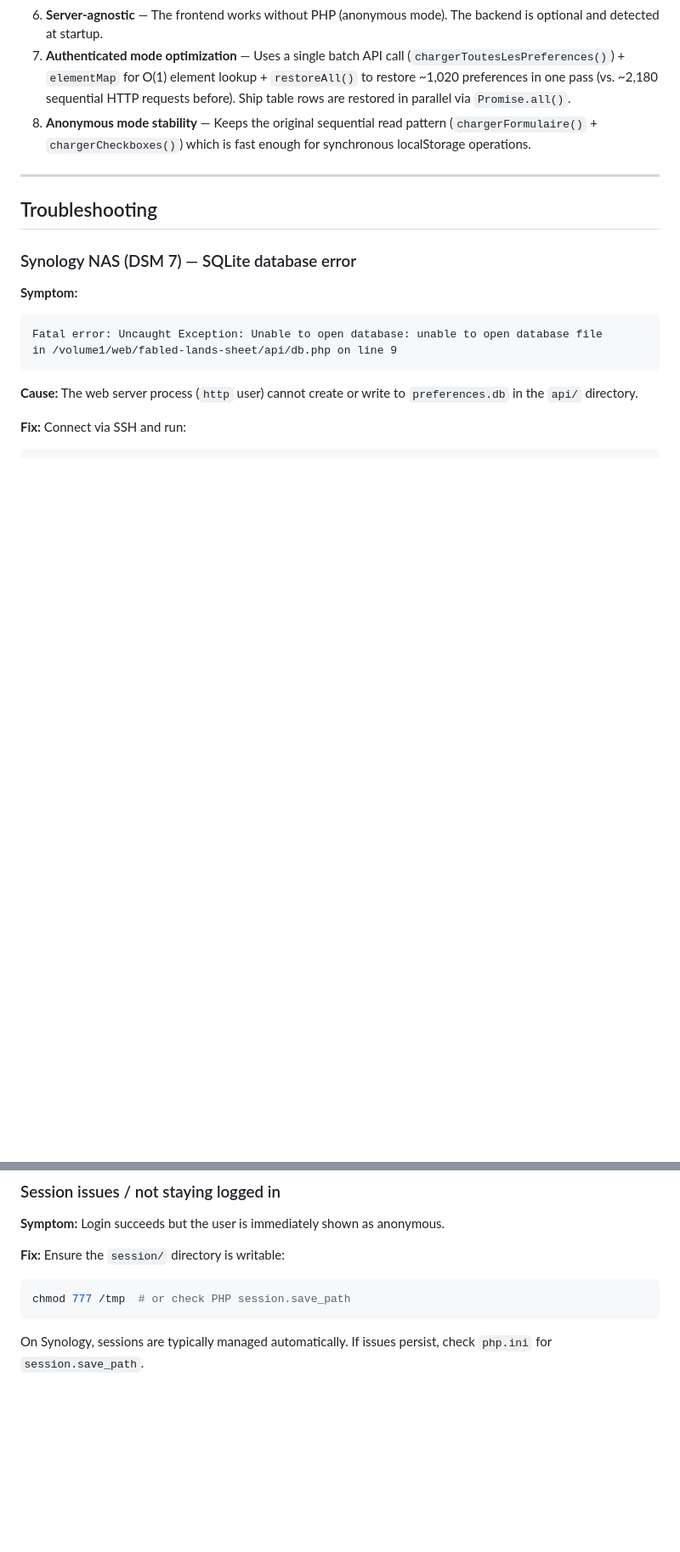
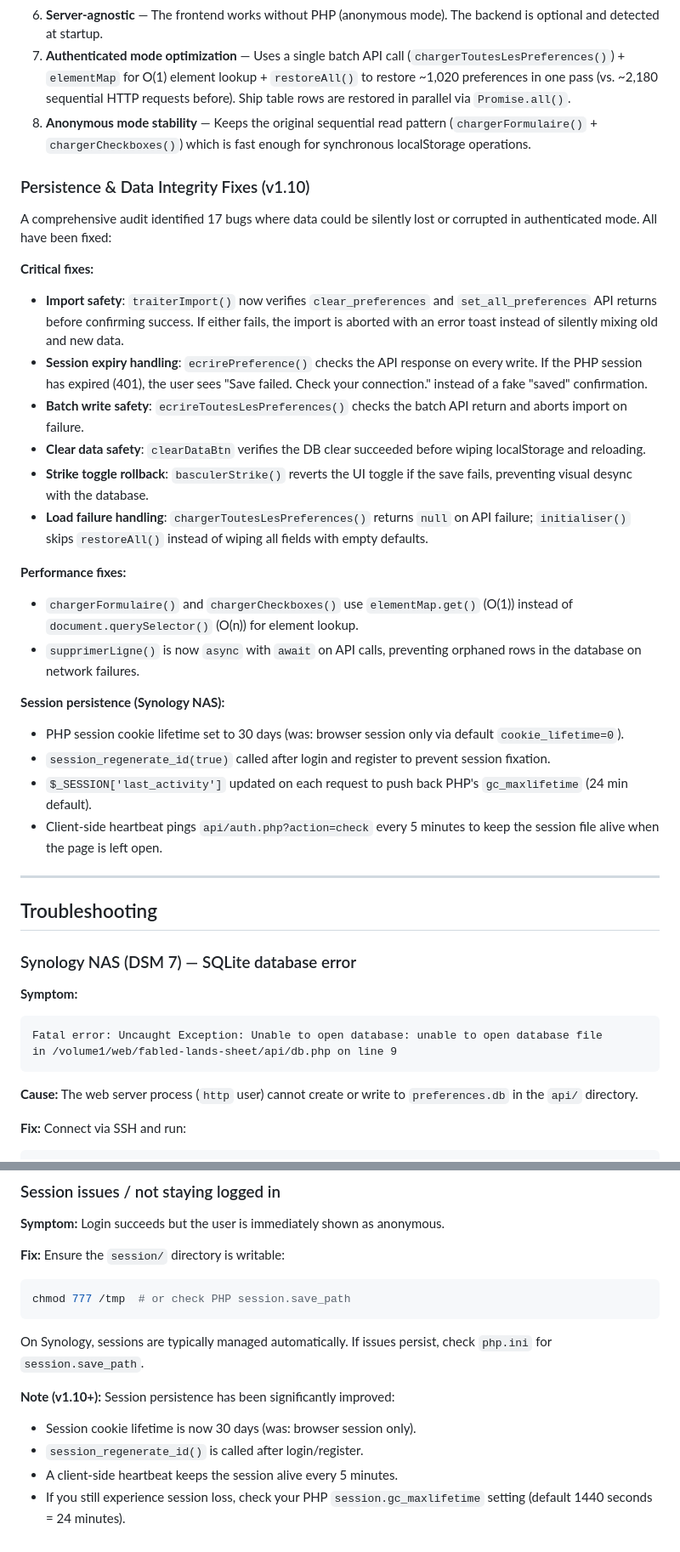
Before and after one commit to brunothesatellite/fabled-lands-sheet, a Markdown page: README.md, 2 parts joined by grey strips. Shown at 85% size. Drawn GitHub-style; blank space fills up the shorter version.

Commit message:
Update README: add persistence fixes section, update function list, session docs

````diff
--- a/README.md
+++ b/README.md
@@ -327,6 +332,28 @@ The database file `api/preferences.db` is gitignored and created automatically o
 7. **Authenticated mode optimization** — Uses a single batch API call (`chargerToutesLesPreferences()`) + `elementMap` for O(1) element lookup + `restoreAll()` to restore ~1,020 preferences in one pass (vs. ~2,180 sequential HTTP requests before). Ship table rows are restored in parallel via `Promise.all()`.
 8. **Anonymous mode stability** — Keeps the original sequential read pattern (`chargerFormulaire()` + `chargerCheckboxes()`) which is fast enough for synchronous localStorage operations.
 
+### Persistence & Data Integrity Fixes (v1.10)
+
+A comprehensive audit identified 17 bugs where data could be silently lost or corrupted in authenticated mode. All have been fixed:
+
+**Critical fixes:**
+- **Import safety**: `traiterImport()` now verifies `clear_preferences` and `set_all_preferences` API returns before confirming success. If either fails, the import is aborted with an error toast instead of silently mixing old and new data.
+- **Session expiry handling**: `ecrirePreference()` checks the API response on every write. If the PHP session has expired (401), the user sees "Save failed. Check your connection." instead of a fake "saved" confirmation.
+- **Batch write safety**: `ecrireToutesLesPreferences()` checks the batch API return and aborts import on failure.
+- **Clear data safety**: `clearDataBtn` verifies the DB clear succeeded before wiping localStorage and reloading.
+- **Strike toggle rollback**: `basculerStrike()` reverts the UI toggle if the save fails, preventing visual desync with the database.
+- **Load failure handling**: `chargerToutesLesPreferences()` returns `null` on API failure; `initialiser()` skips `restoreAll()` instead of wiping all fields with empty defaults.
+
+**Performance fixes:**
+- `chargerFormulaire()` and `chargerCheckboxes()` use `elementMap.get()` (O(1)) instead of `document.querySelector()` (O(n)) for element lookup.
+- `supprimerLigne()` is now `async` with `await` on API calls, preventing orphaned rows in the database on network failures.
+
+**Session persistence (Synology NAS):**
+- PHP session cookie lifetime set to 30 days (was: browser session only via default `cookie_lifetime=0`).
+- `session_regenerate_id(true)` called after login and register to prevent session fixation.
+- `$_SESSION['last_activity']` updated on each request to push back PHP's `gc_maxlifetime` (24 min default).
+- Client-side heartbeat pings `api/auth.php?action=check` every 5 minutes to keep the session file alive when the page is left open.
+
 ---
 
 ## Troubleshooting
@@ -393,3 +420,9 @@ chmod 777 /tmp  # or check PHP session.save_path
 ```
 
 On Synology, sessions are typically managed automatically. If issues persist, check `php.ini` for `session.save_path`.
+
+**Note (v1.10+):** Session persistence has been significantly improved:
+- Session cookie lifetime is now 30 days (was: browser session only).
+- `session_regenerate_id()` is called after login/register.
+- A client-side heartbeat keeps the session alive every 5 minutes.
+- If you still experience session loss, check your PHP `session.gc_maxlifetime` setting (default 1440 seconds = 24 minutes).
````
Also changed, not shown: other parts of README.md (+11 -6 lines).
